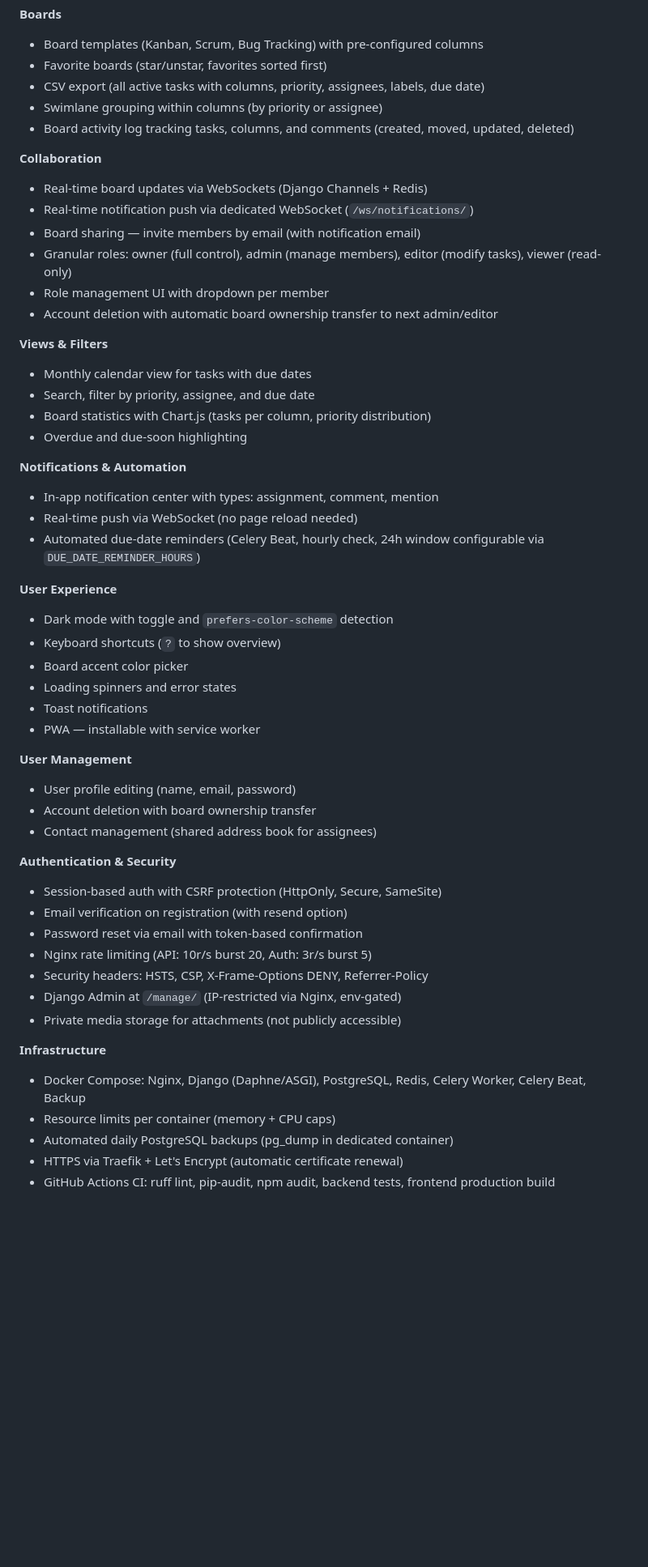
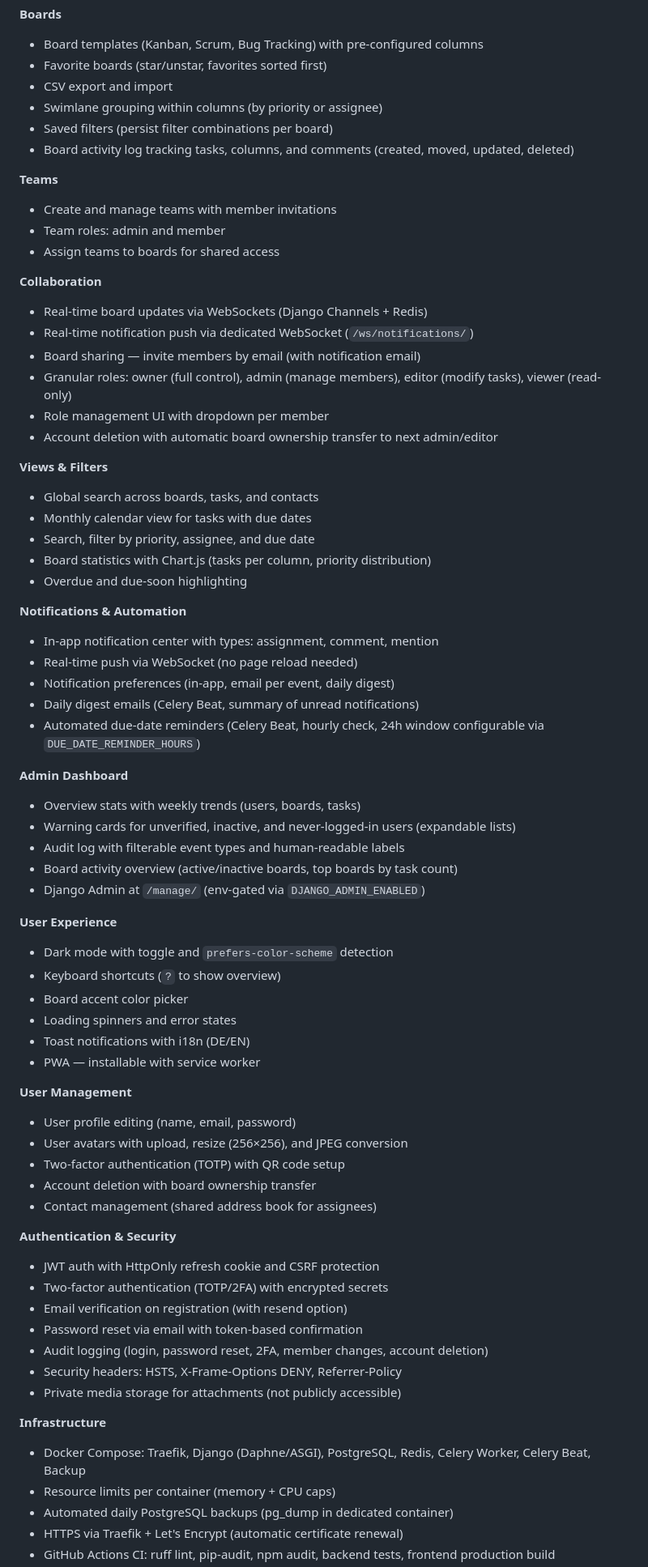
Before and after one commit to SaschaGerspach/join-v2, a Markdown page: README.md, the part around one of its changes. Shown at 81% size. Drawn GitHub-style; blank space fills up the shorter version.

Commit message:
docs: update README with admin dashboard, teams, 2FA, avatars, audit log, Traefik

```diff
--- a/README.md
+++ b/README.md
@@ -26,9 +23,15 @@ A fullstack Kanban board application built with **Angular 17** and **Django REST
 **Boards**
 - Board templates (Kanban, Scrum, Bug Tracking) with pre-configured columns
 - Favorite boards (star/unstar, favorites sorted first)
-- CSV export (all active tasks with columns, priority, assignees, labels, due date)
+- CSV export and import
 - Swimlane grouping within columns (by priority or assignee)
+- Saved filters (persist filter combinations per board)
 - Board activity log tracking tasks, columns, and comments (created, moved, updated, deleted)
+
+**Teams**
+- Create and manage teams with member invitations
+- Team roles: admin and member
+- Assign teams to boards for shared access
 
 **Collaboration**
 - Real-time board updates via WebSockets (Django Channels + Redis)
@@ -39,6 +42,7 @@ A fullstack Kanban board application built with **Angular 17** and **Django REST
 - Account deletion with automatic board ownership transfer to next admin/editor
 
 **Views & Filters**
+- Global search across boards, tasks, and contacts
 - Monthly calendar view for tasks with due dates
 - Search, filter by priority, assignee, and due date
 - Board statistics with Chart.js (tasks per column, priority distribution)
@@ -47,32 +51,43 @@ A fullstack Kanban board application built with **Angular 17** and **Django REST
 **Notifications & Automation**
 - In-app notification center with types: assignment, comment, mention
 - Real-time push via WebSocket (no page reload needed)
+- Notification preferences (in-app, email per event, daily digest)
+- Daily digest emails (Celery Beat, summary of unread notifications)
 - Automated due-date reminders (Celery Beat, hourly check, 24h window configurable via `DUE_DATE_REMINDER_HOURS`)
+
+**Admin Dashboard**
+- Overview stats with weekly trends (users, boards, tasks)
+- Warning cards for unverified, inactive, and never-logged-in users (expandable lists)
+- Audit log with filterable event types and human-readable labels
+- Board activity overview (active/inactive boards, top boards by task count)
+- Django Admin at `/manage/` (env-gated via `DJANGO_ADMIN_ENABLED`)
 
 **User Experience**
 - Dark mode with toggle and `prefers-color-scheme` detection
 - Keyboard shortcuts (`?` to show overview)
 - Board accent color picker
 - Loading spinners and error states
-- Toast notifications
+- Toast notifications with i18n (DE/EN)
 - PWA — installable with service worker
 
 **User Management**
 - User profile editing (name, email, password)
+- User avatars with upload, resize (256×256), and JPEG conversion
+- Two-factor authentication (TOTP) with QR code setup
 - Account deletion with board ownership transfer
 - Contact management (shared address book for assignees)
 
 **Authentication & Security**
-- Session-based auth with CSRF protection (HttpOnly, Secure, SameSite)
+- JWT auth with HttpOnly refresh cookie and CSRF protection
+- Two-factor authentication (TOTP/2FA) with encrypted secrets
 - Email verification on registration (with resend option)
 - Password reset via email with token-based confirmation
-- Nginx rate limiting (API: 10r/s burst 20, Auth: 3r/s burst 5)
-- Security headers: HSTS, CSP, X-Frame-Options DENY, Referrer-Policy
-- Django Admin at `/manage/` (IP-restricted via Nginx, env-gated)
+- Audit logging (login, password reset, 2FA, member changes, account deletion)
+- Security headers: HSTS, X-Frame-Options DENY, Referrer-Policy
 - Private media storage for attachments (not publicly accessible)
 
 **Infrastructure**
-- Docker Compose: Nginx, Django (Daphne/ASGI), PostgreSQL, Redis, Celery Worker, Celery Beat, Backup
+- Docker Compose: Traefik, Django (Daphne/ASGI), PostgreSQL, Redis, Celery Worker, Celery Beat, Backup
 - Resource limits per container (memory + CPU caps)
 - Automated daily PostgreSQL backups (pg_dump in dedicated container)
 - HTTPS via Traefik + Let's Encrypt (automatic certificate renewal)
```
Also changed, not shown: other parts of README.md (+25 -12 lines).
